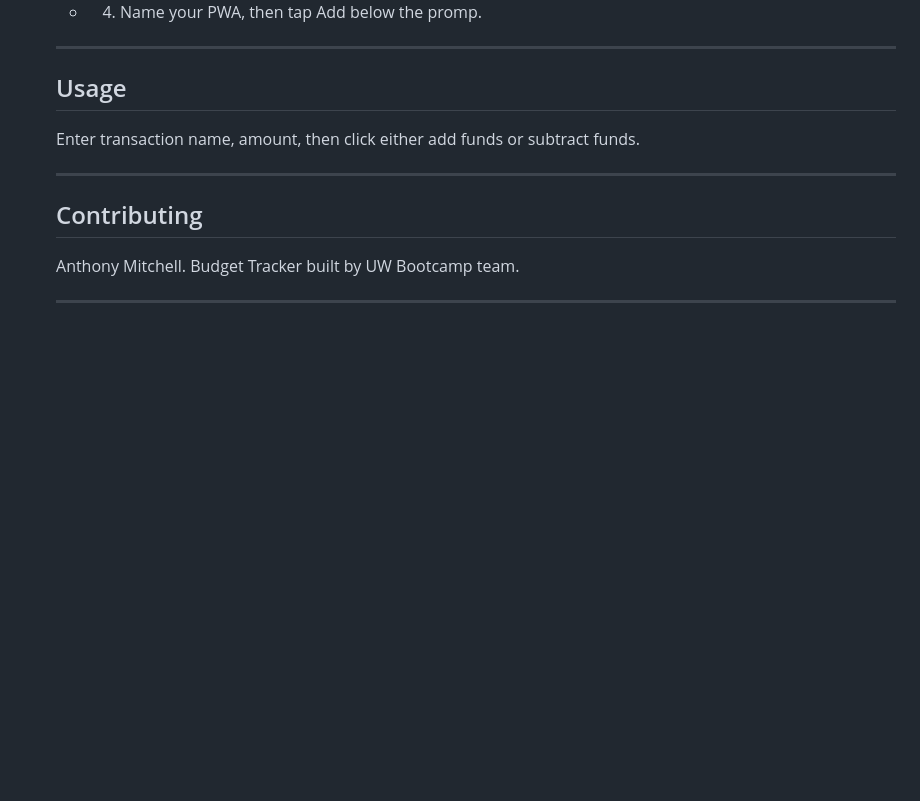
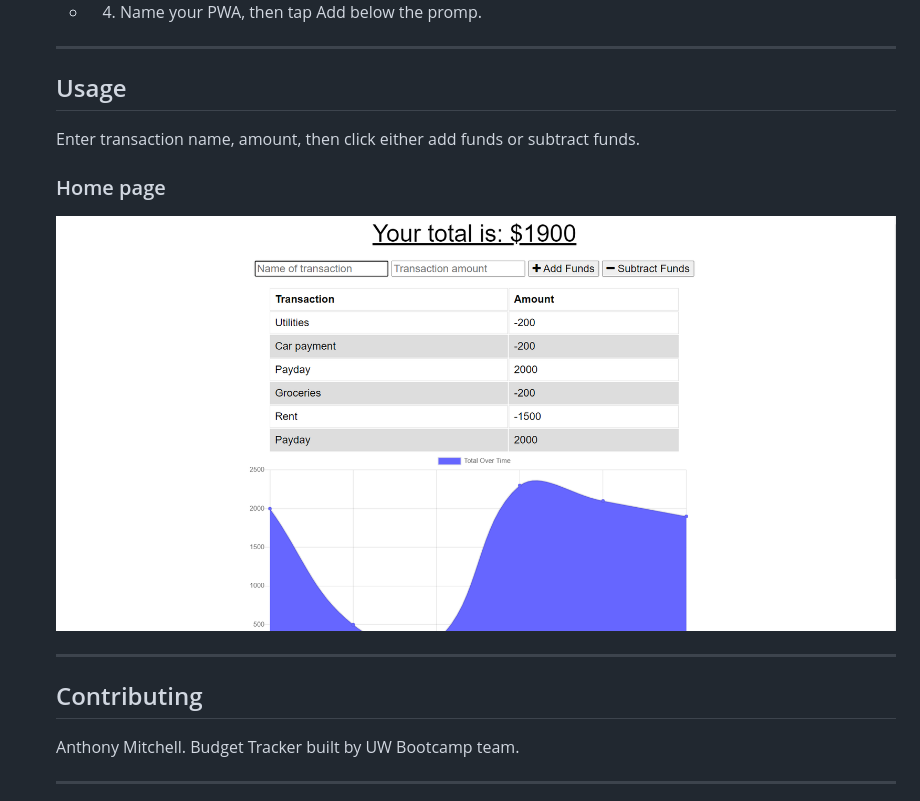
Before and after one commit to Drantho/Budget, a Markdown page: README.md, the part around the change. GitHub-like rendering; pictures changed too: public/screenshot.png (added); blank space fills up the shorter version.

```diff
--- a/README.md
+++ b/README.md
@@ -53,6 +53,9 @@
 
   Enter transaction name, amount, then click either add funds or subtract funds.
 
+  ### Home page
+  ![Home Page](./public/screenshot.png?raw=true "Home Page")
+
   -------------------------------------------------------------------------------
 
   ## Contributing
```
